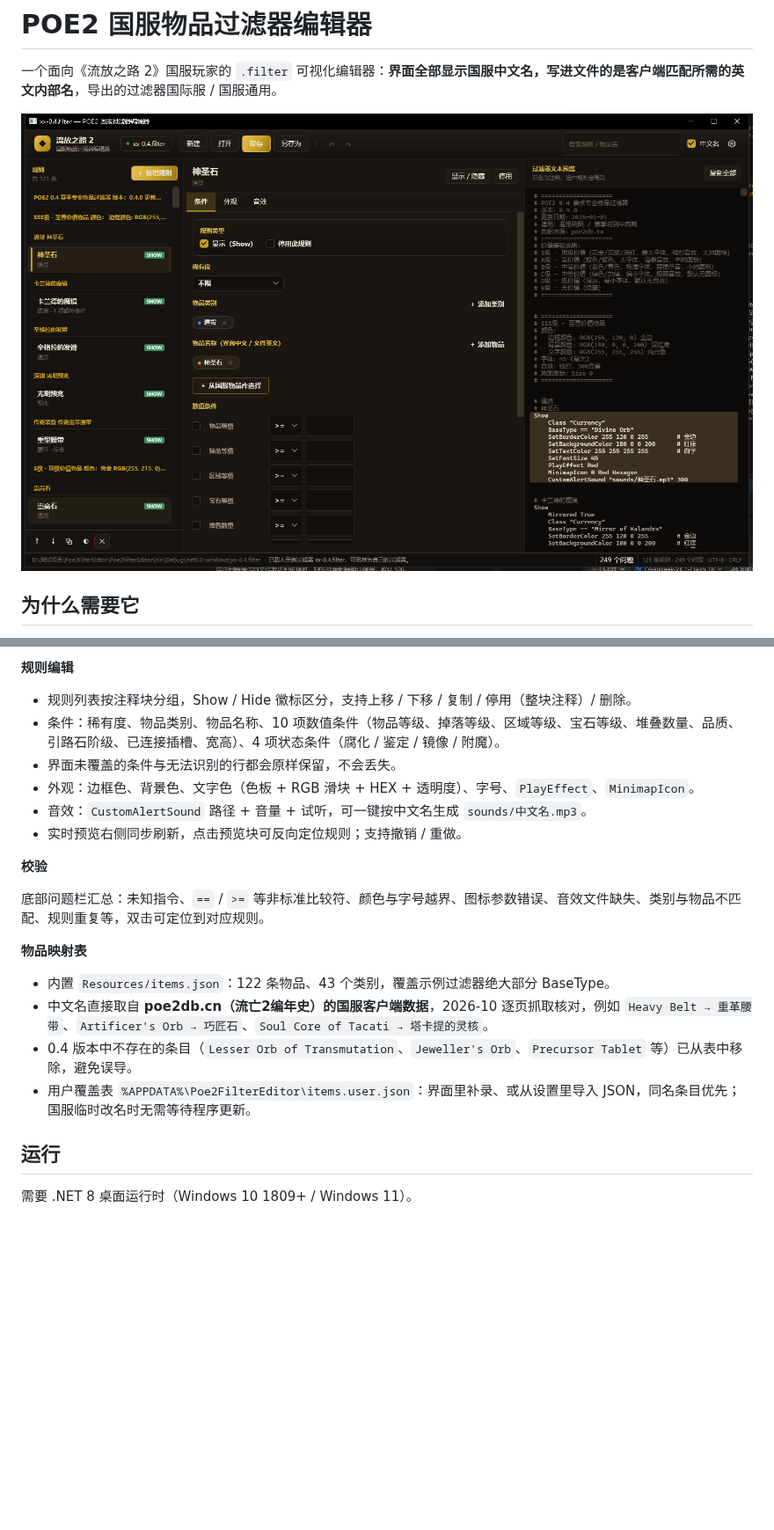
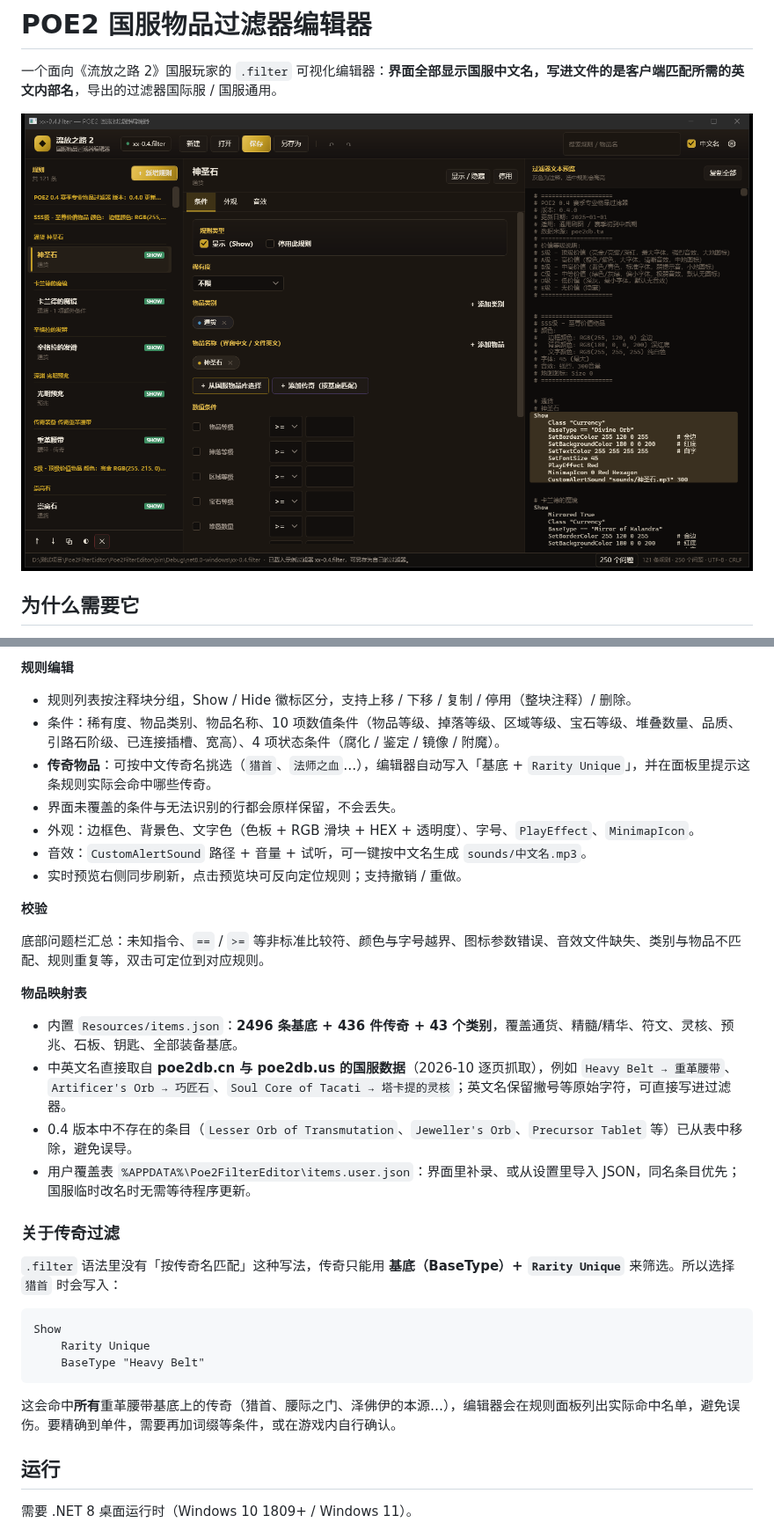
Before and after one commit to panyanyu/Poe2FilterEditor, a Markdown page: README.md, 2 parts joined by grey strips. Shown at 88% size. GitHub-like rendering; pictures changed too: docs/screenshot.png; blank space fills up the shorter version.

````diff
--- a/README.md
+++ b/README.md
@@ -25,6 +25,7 @@
 
 - 规则列表按注释块分组，Show / Hide 徽标区分，支持上移 / 下移 / 复制 / 停用（整块注释）/ 删除。
 - 条件：稀有度、物品类别、物品名称、10 项数值条件（物品等级、掉落等级、区域等级、宝石等级、堆叠数量、品质、引路石阶级、已连接插槽、宽高）、4 项状态条件（腐化 / 鉴定 / 镜像 / 附魔）。
+- **传奇物品**：可按中文传奇名挑选（`猎首`、`法师之血`…），编辑器自动写入「基底 + `Rarity Unique`」，并在面板里提示这条规则实际会命中哪些传奇。
 - 界面未覆盖的条件与无法识别的行都会原样保留，不会丢失。
 - 外观：边框色、背景色、文字色（色板 + RGB 滑块 + HEX + 透明度）、字号、`PlayEffect`、`MinimapIcon`。
 - 音效：`CustomAlertSound` 路径 + 音量 + 试听，可一键按中文名生成 `sounds/中文名.mp3`。
@@ -36,10 +37,22 @@
 
 **物品映射表**
 
-- 内置 `Resources/items.json`：122 条物品、43 个类别，覆盖示例过滤器绝大部分 BaseType。
-- 中文名直接取自 **poe2db.cn（流亡2编年史）的国服客户端数据**，2026-10 逐页抓取核对，例如 `Heavy Belt → 重革腰带`、`Artificer's Orb → 巧匠石`、`Soul Core of Tacati → 塔卡提的灵核`。
+- 内置 `Resources/items.json`：**2496 条基底 + 436 件传奇 + 43 个类别**，覆盖通货、精髓/精华、符文、灵核、预兆、石板、钥匙、全部装备基底。
+- 中英文名直接取自 **poe2db.cn 与 poe2db.us 的国服数据**（2026-10 逐页抓取），例如 `Heavy Belt → 重革腰带`、`Artificer's Orb → 巧匠石`、`Soul Core of Tacati → 塔卡提的灵核`；英文名保留撇号等原始字符，可直接写进过滤器。
 - 0.4 版本中不存在的条目（`Lesser Orb of Transmutation`、`Jeweller's Orb`、`Precursor Tablet` 等）已从表中移除，避免误导。
 - 用户覆盖表 `%APPDATA%\Poe2FilterEditor\items.user.json`：界面里补录、或从设置里导入 JSON，同名条目优先；国服临时改名时无需等待程序更新。
+
+### 关于传奇过滤
+
+`.filter` 语法里没有「按传奇名匹配」这种写法，传奇只能用 **基底（BaseType）+ `Rarity Unique`** 来筛选。所以选择 `猎首` 时会写入：
+
+```
+Show
+    Rarity Unique
+    BaseType "Heavy Belt"
+```
+
+这会命中**所有**重革腰带基底上的传奇（猎首、腰际之门、泽佛伊的本源…），编辑器会在规则面板列出实际命中名单，避免误伤。要精确到单件，需要再加词缀等条件，或在游戏内自行确认。
 
 ## 运行
 
````
Also changed, not shown: Poe2FilterEditor/Resources/README-items.md (+12 -2 lines), 14 other files.
